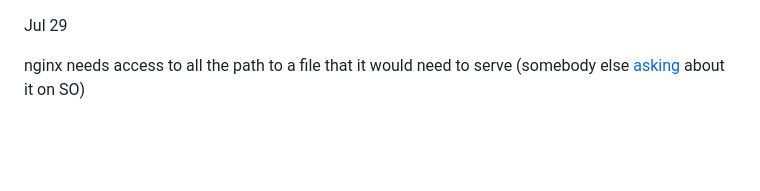
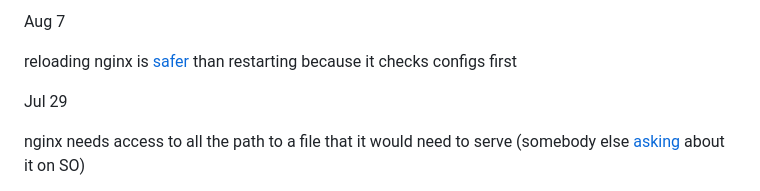
Before and after one commit to mircealungu/mircea, a Markdown page: techstream.md, the part around the change. Drawn GitHub-style; blank space fills up the shorter version.

```diff
--- a/techstream.md
+++ b/techstream.md
@@ -1,3 +1,9 @@
+Aug 7
+
+reloading nginx is [safer](https://stackoverflow.com/questions/13525465/when-to-restart-and-not-reload-nginx) than restarting because it checks configs first
+
+
+
 Jul 29
 
 nginx needs access to all the path to a file that it would need to serve (somebody else [asking](https://unix.stackexchange.com/questions/491679/nginx-requires-identical-permissions-for-a-whole-path-up-to-a-directory-assets) about it on SO)
```
Also changed, not shown: danish-stream.md (+13 -0 lines), docs/assets/Pasted image 20240807100010.png (added).
